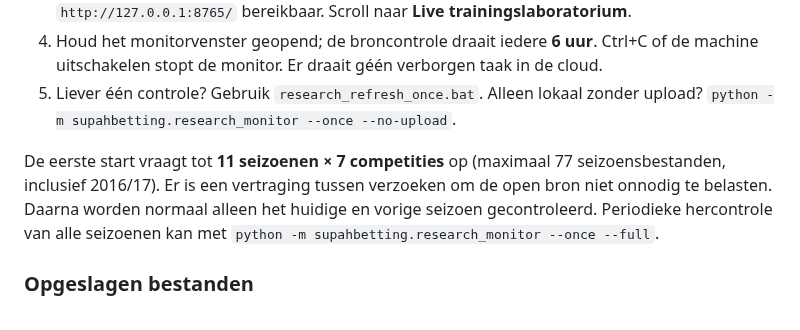
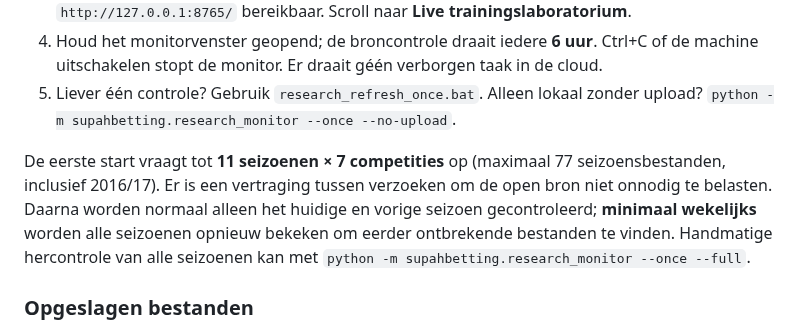
Before and after one commit to henkdepotvis0180/supahbetting, a Markdown page: docs/RESEARCH_LAB_V012.md, the part around the change. Drawn GitHub-style.

Commit message:
docs: describe weekly automatic backfill scan for missing historical seasons

```diff
--- a/docs/RESEARCH_LAB_V012.md
+++ b/docs/RESEARCH_LAB_V012.md
@@ -10,7 +10,7 @@
 4. Houd het monitorvenster geopend; de broncontrole draait iedere **6 uur**. Ctrl+C of de machine uitschakelen stopt de monitor. Er draait géén verborgen taak in de cloud.
 5. Liever één controle? Gebruik `research_refresh_once.bat`. Alleen lokaal zonder upload? `python -m supahbetting.research_monitor --once --no-upload`.
 
-De eerste start vraagt tot **11 seizoenen × 7 competities** op (maximaal 77 seizoensbestanden, inclusief 2016/17). Er is een vertraging tussen verzoeken om de open bron niet onnodig te belasten. Daarna worden normaal alleen het huidige en vorige seizoen gecontroleerd. Periodieke hercontrole van alle seizoenen kan met `python -m supahbetting.research_monitor --once --full`.
+De eerste start vraagt tot **11 seizoenen × 7 competities** op (maximaal 77 seizoensbestanden, inclusief 2016/17). Er is een vertraging tussen verzoeken om de open bron niet onnodig te belasten. Daarna worden normaal alleen het huidige en vorige seizoen gecontroleerd; **minimaal wekelijks** worden alle seizoenen opnieuw bekeken om eerder ontbrekende bestanden te vinden. Handmatige hercontrole van alle seizoenen kan met `python -m supahbetting.research_monitor --once --full`.
 
 ### Opgeslagen bestanden
 
```
